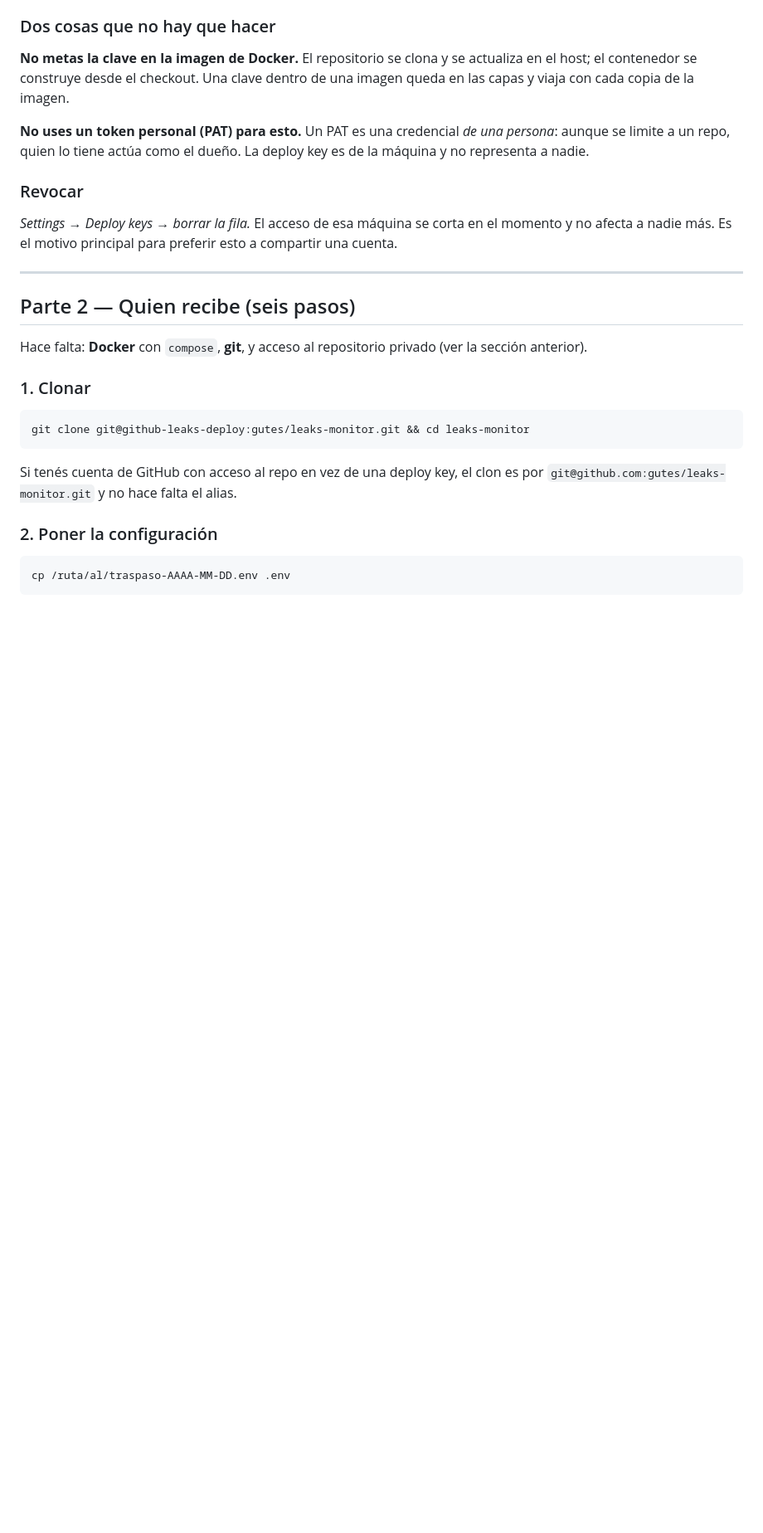
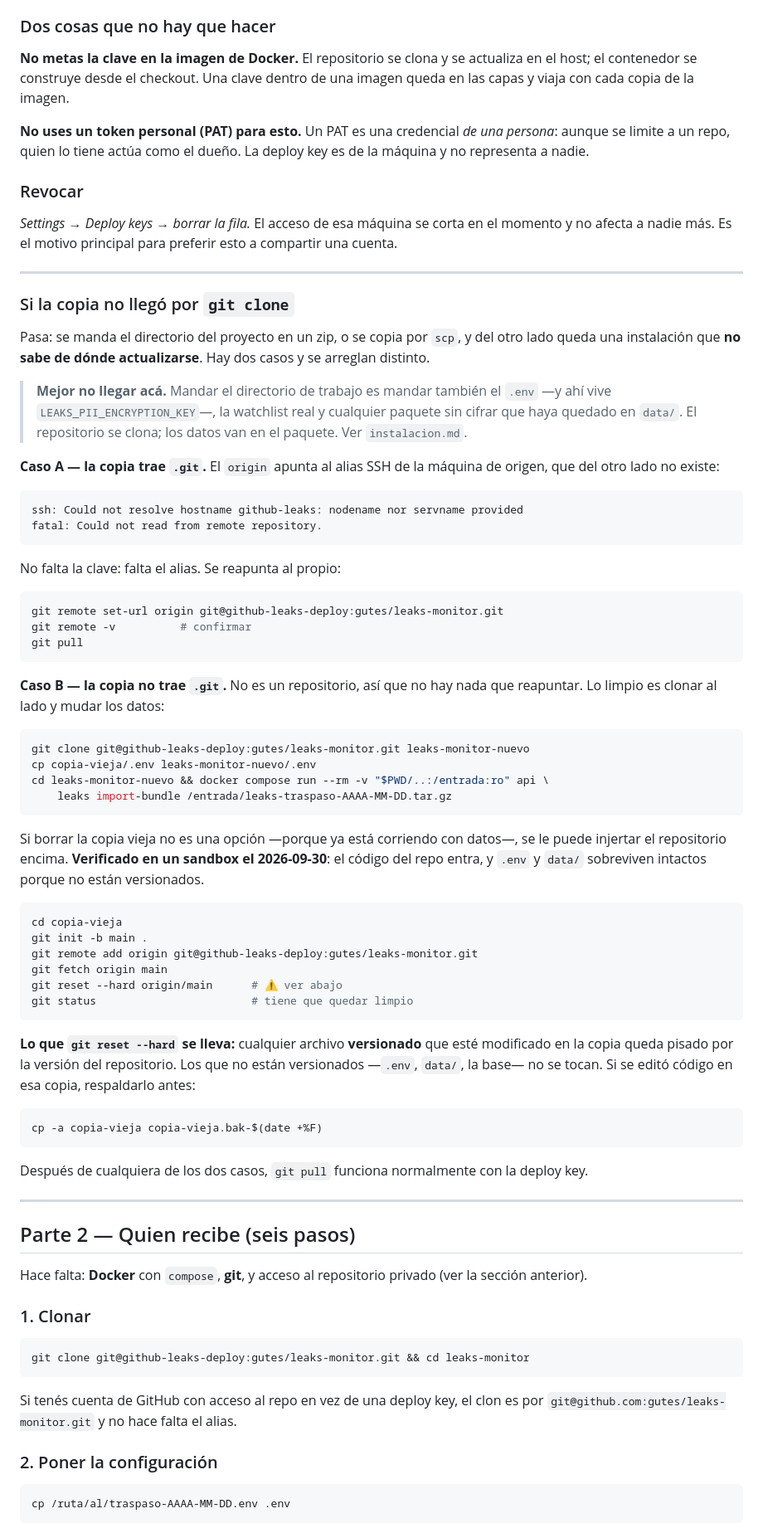
Before and after one commit to gutes/leaks-monitor, a Markdown page: docs/traspaso.md, the part around the change. Shown at 83% size. Rendered like a GitHub page; blank space fills up the shorter version.

Commit message:
docs(traspaso): recuperar el `git pull` cuando la copia no llegó por clone
Caso real de esta entrega: si el proyecto viaja como zip o por scp, del otro lado
queda una instalación que no sabe de dónde actualizarse. Son dos casos distintos
y el síntoma del primero es engañoso —parece un problema de clave y es de alias:

    ssh: Could not resolve hostname github-leaks

porque el `origin` copiado apunta al alias SSH de la máquina de origen. Se
reapunta con `git remote set-url` y listo.

Si la copia no trae `.git` no hay nada que reapuntar: lo limpio es clonar al lado
y mudar `.env` más el paquete. Para cuando eso no se puede —la copia ya está
corriendo con datos— queda el injerto (`git init` + remote + fetch + reset),
probado en un sandbox: el código del repo entra y `.env` y `data/` sobreviven
porque no están versionados. Queda dicho qué se lleva `reset --hard`: los
archivos versionados que estén modificados, no los datos.

Y al principio, el motivo por el que conviene no llegar a esta sección: mandar el
directorio de trabajo es mandar el `.env`, o sea `LEAKS_PII_ENCRYPTION_KEY`, más
la watchlist real y cualquier paquete sin cifrar que haya quedado en `data/`.

Co-Authored-By: Claude Opus 5 <noreply@anthropic.com>
Claude-Session: https://claude.ai/code/session_01YbXgkBu4Hz6FTkMZbhmWL7

````diff
--- a/docs/traspaso.md
+++ b/docs/traspaso.md
@@ -209,6 +209,71 @@ compartir una cuenta.
 
 ---
 
+### Si la copia no llegó por `git clone`
+
+Pasa: se manda el directorio del proyecto en un zip, o se copia por `scp`, y del
+otro lado queda una instalación que **no sabe de dónde actualizarse**. Hay dos
+casos y se arreglan distinto.
+
+> **Mejor no llegar acá.** Mandar el directorio de trabajo es mandar también el
+> `.env` —y ahí vive `LEAKS_PII_ENCRYPTION_KEY`—, la watchlist real y cualquier
+> paquete sin cifrar que haya quedado en `data/`. El repositorio se clona; los
+> datos van en el paquete. Ver `instalacion.md`.
+
+**Caso A — la copia trae `.git`.** El `origin` apunta al alias SSH de la máquina
+de origen, que del otro lado no existe:
+
+```
+ssh: Could not resolve hostname github-leaks: nodename nor servname provided
+fatal: Could not read from remote repository.
+```
+
+No falta la clave: falta el alias. Se reapunta al propio:
+
+```bash
+git remote set-url origin git@github-leaks-deploy:gutes/leaks-monitor.git
+git remote -v          # confirmar
+git pull
+```
+
+**Caso B — la copia no trae `.git`.** No es un repositorio, así que no hay nada
+que reapuntar. Lo limpio es clonar al lado y mudar los datos:
+
+```bash
+git clone git@github-leaks-deploy:gutes/leaks-monitor.git leaks-monitor-nuevo
+cp copia-vieja/.env leaks-monitor-nuevo/.env
+cd leaks-monitor-nuevo && docker compose run --rm -v "$PWD/..:/entrada:ro" api \
+    leaks import-bundle /entrada/leaks-traspaso-AAAA-MM-DD.tar.gz
+```
+
+Si borrar la copia vieja no es una opción —porque ya está corriendo con datos—,
+se le puede injertar el repositorio encima. **Verificado en un sandbox el
+2026-09-30**: el código del repo entra, y `.env` y `data/` sobreviven intactos
+porque no están versionados.
+
+```bash
+cd copia-vieja
+git init -b main .
+git remote add origin git@github-leaks-deploy:gutes/leaks-monitor.git
+git fetch origin main
+git reset --hard origin/main      # ⚠️ ver abajo
+git status                        # tiene que quedar limpio
+```
+
+**Lo que `git reset --hard` se lleva:** cualquier archivo **versionado** que esté
+modificado en la copia queda pisado por la versión del repositorio. Los que no
+están versionados —`.env`, `data/`, la base— no se tocan. Si se editó código en
+esa copia, respaldarlo antes:
+
+```bash
+cp -a copia-vieja copia-vieja.bak-$(date +%F)
+```
+
+Después de cualquiera de los dos casos, `git pull` funciona normalmente con la
+deploy key.
+
+---
+
 ## Parte 2 — Quien recibe (seis pasos)
 
 Hace falta: **Docker** con `compose`, **git**, y acceso al repositorio privado
````
